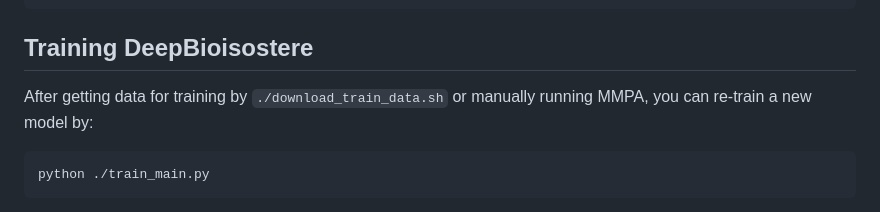
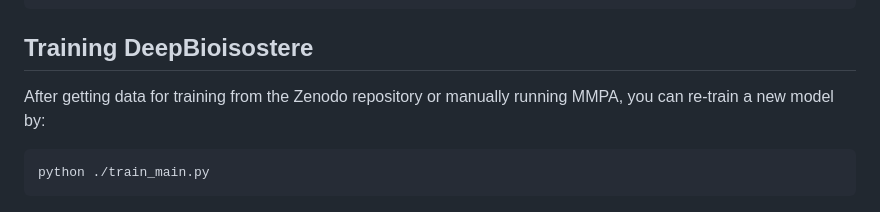
Before and after one commit to Hwoo-Kim/DeepBioisostere, a Markdown page: README.md, the part around the change. Drawn GitHub-style.

Commit message:
Update training data source in README

````diff
--- a/README.md
+++ b/README.md
@@ -41,7 +41,7 @@ All the necessary source code files are in:
 ```
 
 ## Training DeepBioisostere
-After getting data for training by ```./download_train_data.sh``` or manually running MMPA, you can re-train a new model by:
+After getting data for training from the Zenodo repository or manually running MMPA, you can re-train a new model by:
 ```
 python ./train_main.py
 ```
````
